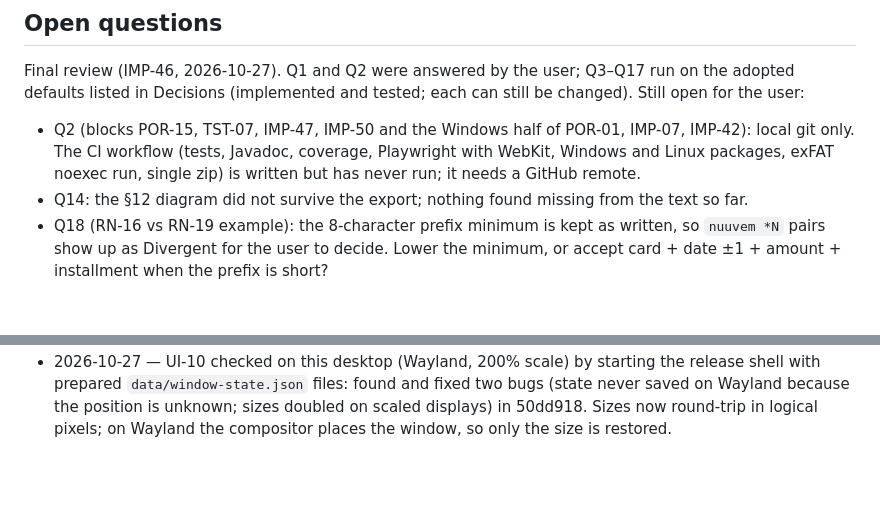
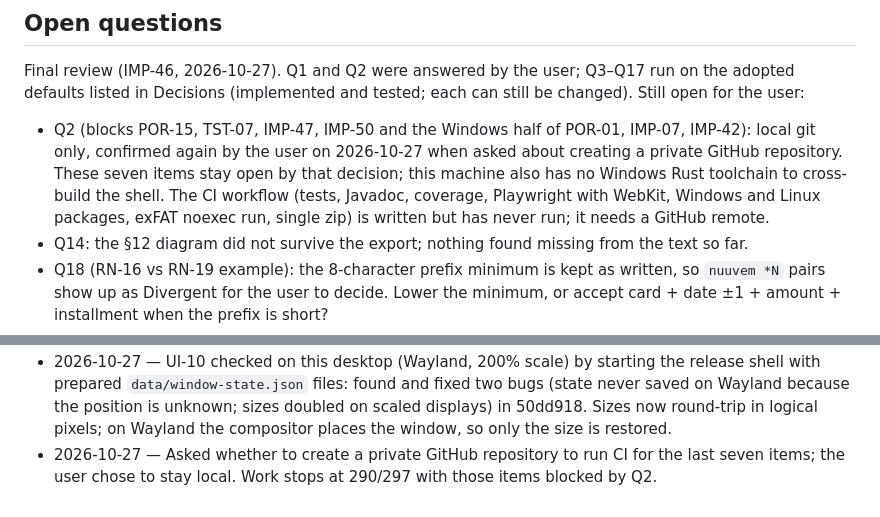
Before and after one commit to AndersonGACFilho/Monthly-Planning, a Markdown page: docs/IMPLEMENTATION_PLAN.md, 2 parts joined by grey strips. GitHub-like rendering; blank space fills up the shorter version.

Commit message:
Record that the last items stay blocked on a local-only repository

```diff
--- a/docs/IMPLEMENTATION_PLAN.md
+++ b/docs/IMPLEMENTATION_PLAN.md
@@ -333,7 +333,7 @@ Done criteria for every item (AGT-09, SPEC §15): item acceptance + Javadoc/TSDo
 
 Final review (IMP-46, 2026-10-27). Q1 and Q2 were answered by the user; Q3–Q17 run on the adopted defaults listed in Decisions (implemented and tested; each can still be changed). Still open for the user:
 
-- Q2 (blocks POR-15, TST-07, IMP-47, IMP-50 and the Windows half of POR-01, IMP-07, IMP-42): local git only. The CI workflow (tests, Javadoc, coverage, Playwright with WebKit, Windows and Linux packages, exFAT noexec run, single zip) is written but has never run; it needs a GitHub remote.
+- Q2 (blocks POR-15, TST-07, IMP-47, IMP-50 and the Windows half of POR-01, IMP-07, IMP-42): local git only, confirmed again by the user on 2026-10-27 when asked about creating a private GitHub repository. These seven items stay open by that decision; this machine also has no Windows Rust toolchain to cross-build the shell. The CI workflow (tests, Javadoc, coverage, Playwright with WebKit, Windows and Linux packages, exFAT noexec run, single zip) is written but has never run; it needs a GitHub remote.
 - Q14: the §12 diagram did not survive the export; nothing found missing from the text so far.
 - Q18 (RN-16 vs RN-19 example): the 8-character prefix minimum is kept as written, so `nuuvem *N` pairs show up as Divergent for the user to decide. Lower the minimum, or accept card + date ±1 + amount + installment when the prefix is short?
 - Q9 and Q10 were adopted as proposed; please confirm: the SMTP password key lives in `data/secret.key` (obfuscation, said on the settings screen), and the bundled spreadsheet model is derived from the masked model fixture without any of its data.
@@ -413,3 +413,4 @@ Answered or adopted (history kept in Decisions): Q1, Q3, Q4, Q5, Q6, Q7, Q8, Q11
 - 2026-10-27 — M6 done: statements, templates and delivery (c5b614f, d8a28dc), monthly spreadsheet (034cac3). Checked by hand: statement PDF from the masked bills (embedded fonts, pending highlight), deliveries and template screens in the browser, spreadsheet rendered through LibreOffice (model look kept, totals recalculated, pending rows yellow); found and fixed a title clipped by a value in the next cell.
 - 2026-10-27 — M7: backups before migrations and on demand, data export, storage failure handling, import timing, IT for every controller (bc79b07); shortcuts, settings, shared component tests (3199f81); Playwright E2E in pt-BR/en-US at 800×600 and 1280×800 with axe checks, statement snapshots (2e65218); AppImage, start-linux.sh, user README, exFAT checks (47ae76a). Measured: 300-line import 3.6 s; Linux zip 257 MB. Left: everything that needs the GitHub remote (Q2) or a Windows machine, and the UI-10 manual check.
 - 2026-10-27 — UI-10 checked on this desktop (Wayland, 200% scale) by starting the release shell with prepared `data/window-state.json` files: found and fixed two bugs (state never saved on Wayland because the position is unknown; sizes doubled on scaled displays) in 50dd918. Sizes now round-trip in logical pixels; on Wayland the compositor places the window, so only the size is restored.
+- 2026-10-27 — Asked whether to create a private GitHub repository to run CI for the last seven items; the user chose to stay local. Work stops at 290/297 with those items blocked by Q2.
```
